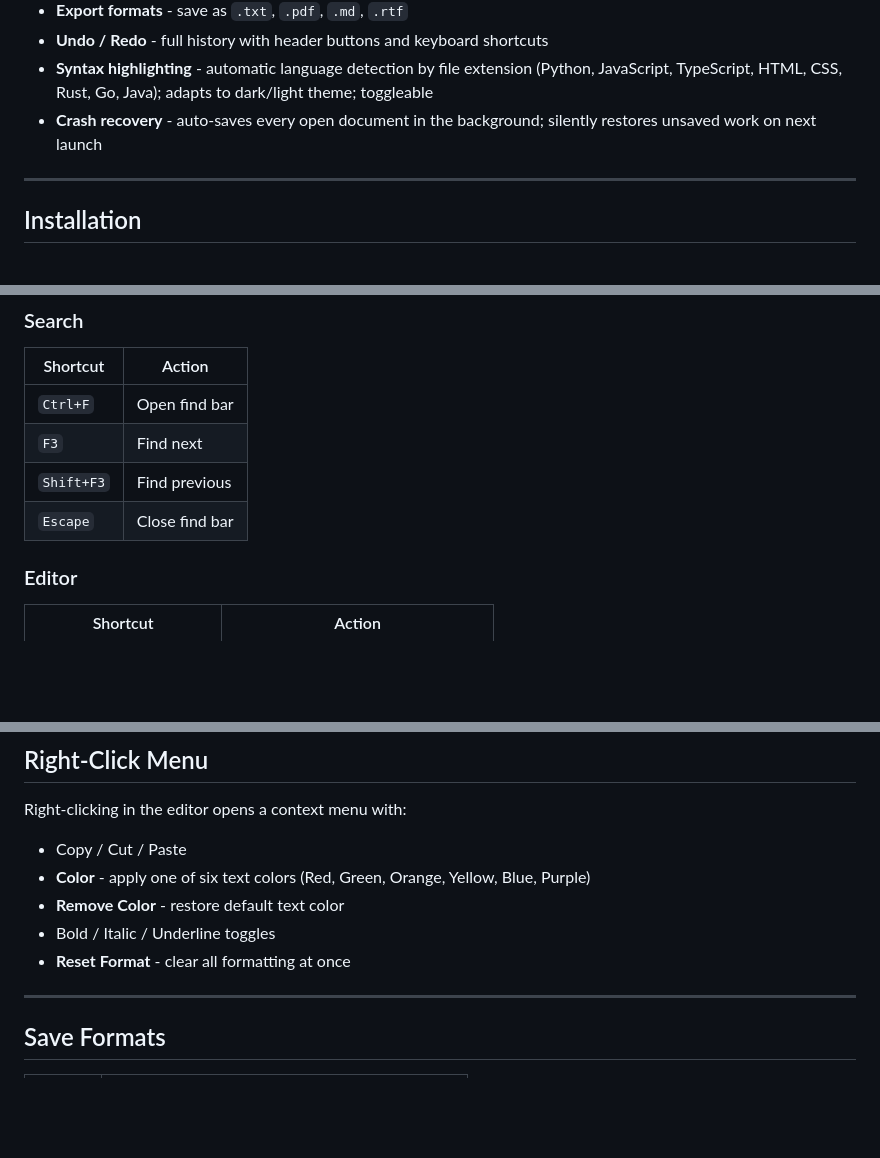
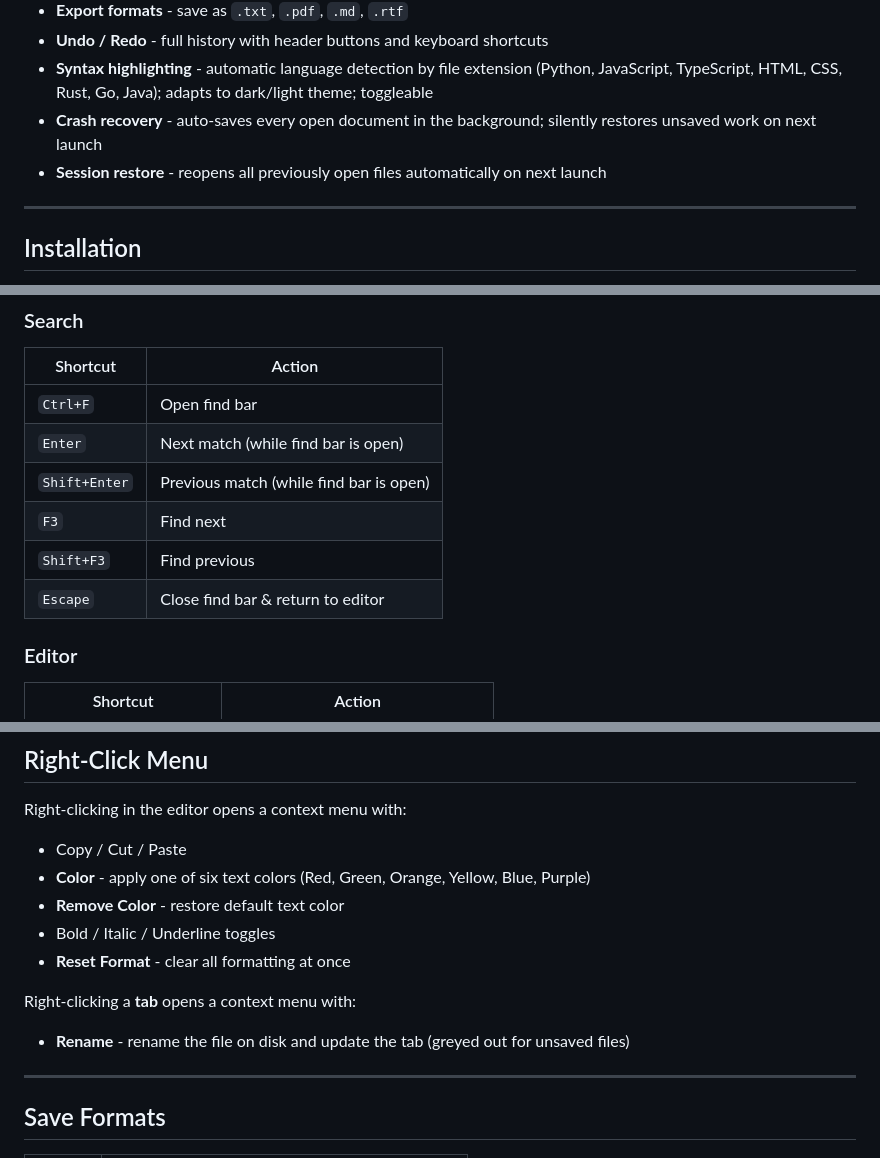
Before and after one commit to rinbal/my_editor, a Markdown page: README.md, 3 parts joined by grey strips. Drawn GitHub-style; blank space fills up the shorter version.

```diff
--- a/README.md
+++ b/README.md
@@ -17,6 +25,7 @@ Designed for writing lecture notes and personal documents with a distraction-fre
 - **Undo / Redo** - full history with header buttons and keyboard shortcuts
 - **Syntax highlighting** - automatic language detection by file extension (Python, JavaScript, TypeScript, HTML, CSS, Rust, Go, Java); adapts to dark/light theme; toggleable
 - **Crash recovery** - auto-saves every open document in the background; silently restores unsaved work on next launch
+- **Session restore** - reopens all previously open files automatically on next launch
 
 ---
 
@@ -214,9 +223,11 @@ cd C:\Users\yourname\my_editor
 | Shortcut | Action |
 |---|---|
 | `Ctrl+F` | Open find bar |
+| `Enter` | Next match (while find bar is open) |
+| `Shift+Enter` | Previous match (while find bar is open) |
 | `F3` | Find next |
 | `Shift+F3` | Find previous |
-| `Escape` | Close find bar |
+| `Escape` | Close find bar & return to editor |
 
 ### Editor
 
@@ -242,6 +253,10 @@ Right-clicking in the editor opens a context menu with:
 - Bold / Italic / Underline toggles
 - **Reset Format** - clear all formatting at once
 
+Right-clicking a **tab** opens a context menu with:
+
+- **Rename** - rename the file on disk and update the tab (greyed out for unsaved files)
+
 ---
 
 ## Save Formats
```
Also changed, not shown: other parts of README.md (+8 -0 lines), assets/texteditor_example.png (added), assets/texteditor_icon.jpg (added), 2 other files.
